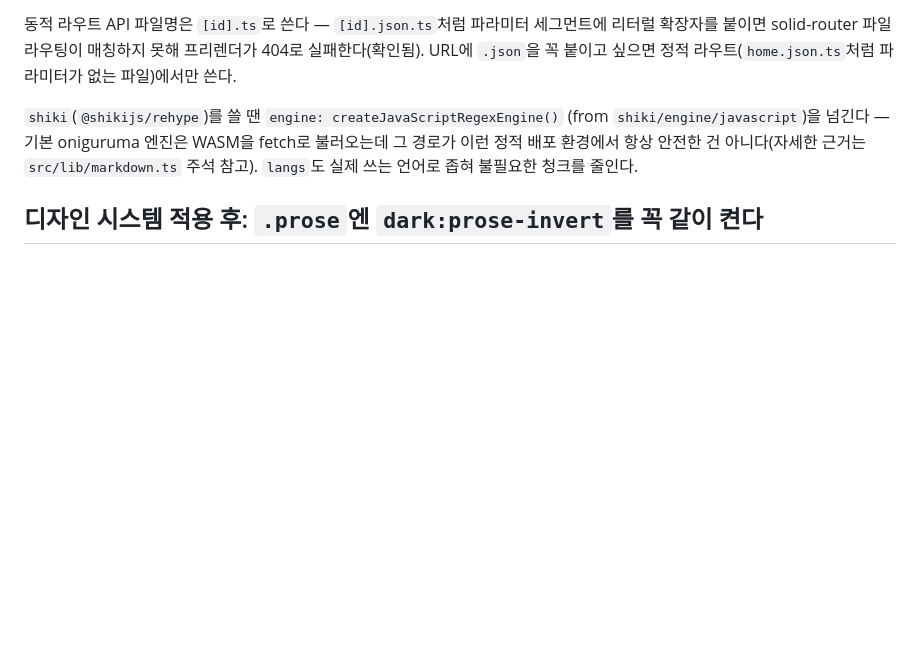
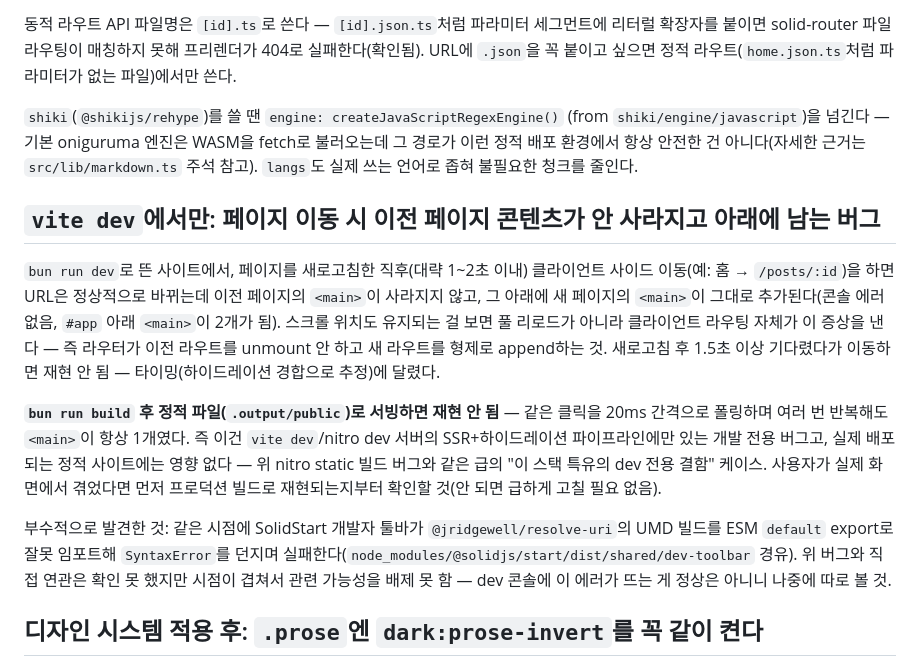
Before and after one commit to tyange/tyange-dev, a Markdown page: AGENTS.md, the part around the change. GitHub-like rendering; blank space fills up the shorter version.

Commit message:
dev 서버 전용 페이지 전환 버그 문서화
vite dev에서 새로고침 직후(~1~2초 이내) 클라이언트 사이드 이동을 하면 이전
페이지가 unmount 안 되고 새 페이지가 그 아래에 형제로 append되는 증상을
재현·기록했다. bun run build 후 정적 파일로 서빙하면 재현 안 됨을 반복
검증함 — dev 서버 SSR/하이드레이션 파이프라인에만 있는 결함이라 실제 배포
사이트엔 영향 없다.

Co-Authored-By: Claude Sonnet 5 <noreply@anthropic.com>
Claude-Session: https://claude.ai/code/session_01KdzFNXA7qEGGZNBL4L9dRV

```diff
--- a/AGENTS.md
+++ b/AGENTS.md
@@ -83,6 +83,29 @@ unified/rehype/shiki 전체)이 클라이언트 번들에 실제로 들어가
 `src/lib/markdown.ts` 주석 참고). `langs`도 실제 쓰는 언어로 좁혀 불필요한 청크를
 줄인다.
 
+## `vite dev`에서만: 페이지 이동 시 이전 페이지 콘텐츠가 안 사라지고 아래에 남는 버그
+
+`bun run dev`로 뜬 사이트에서, 페이지를 새로고침한 직후(대략 1~2초 이내) 클라이언트
+사이드 이동(예: 홈 → `/posts/:id`)을 하면 URL은 정상적으로 바뀌는데 이전 페이지의
+`<main>`이 사라지지 않고, 그 아래에 새 페이지의 `<main>`이 그대로 추가된다(콘솔 에러
+없음, `#app` 아래 `<main>`이 2개가 됨). 스크롤 위치도 유지되는 걸 보면 풀 리로드가
+아니라 클라이언트 라우팅 자체가 이 증상을 낸다 — 즉 라우터가 이전 라우트를 unmount
+안 하고 새 라우트를 형제로 append하는 것. 새로고침 후 1.5초 이상 기다렸다가 이동하면
+재현 안 됨 — 타이밍(하이드레이션 경합으로 추정)에 달렸다.
+
+**`bun run build` 후 정적 파일(`.output/public`)로 서빙하면 재현 안 됨** — 같은 클릭을
+20ms 간격으로 폴링하며 여러 번 반복해도 `<main>`이 항상 1개였다. 즉 이건 `vite
+dev`/nitro dev 서버의 SSR+하이드레이션 파이프라인에만 있는 개발 전용 버그고, 실제
+배포되는 정적 사이트에는 영향 없다 — 위 nitro static 빌드 버그와 같은 급의 "이 스택
+특유의 dev 전용 결함" 케이스. 사용자가 실제 화면에서 겪었다면 먼저 프로덕션 빌드로
+재현되는지부터 확인할 것(안 되면 급하게 고칠 필요 없음).
+
+부수적으로 발견한 것: 같은 시점에 SolidStart 개발자 툴바가
+`@jridgewell/resolve-uri`의 UMD 빌드를 ESM `default` export로 잘못 임포트해
+`SyntaxError`를 던지며 실패한다(`node_modules/@solidjs/start/dist/shared/dev-toolbar`
+경유). 위 버그와 직접 연관은 확인 못 했지만 시점이 겹쳐서 관련 가능성을 배제 못 함 —
+dev 콘솔에 이 에러가 뜨는 게 정상은 아니니 나중에 따로 볼 것.
+
 ## 디자인 시스템 적용 후: `.prose`엔 `dark:prose-invert`를 꼭 같이 켠다
 
 `@tyange-labs/design-system`의 `dark-auto.css`로 다크 모드를 넣은 뒤,
```
